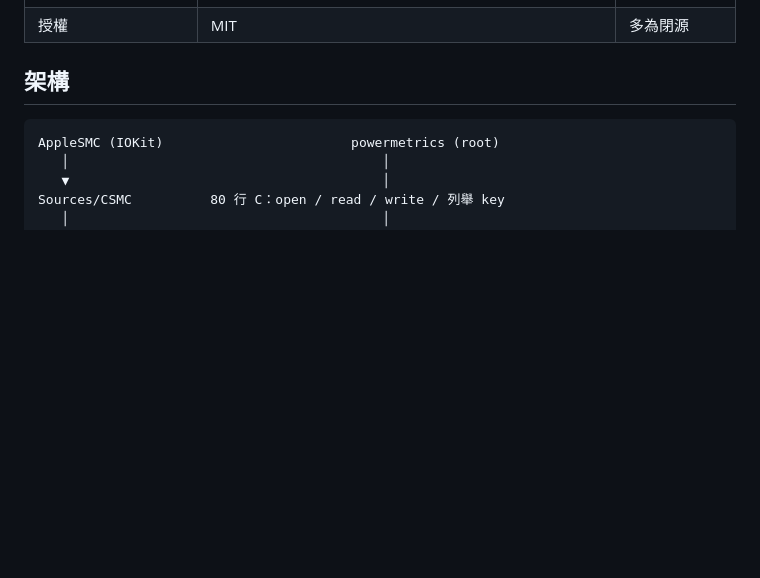
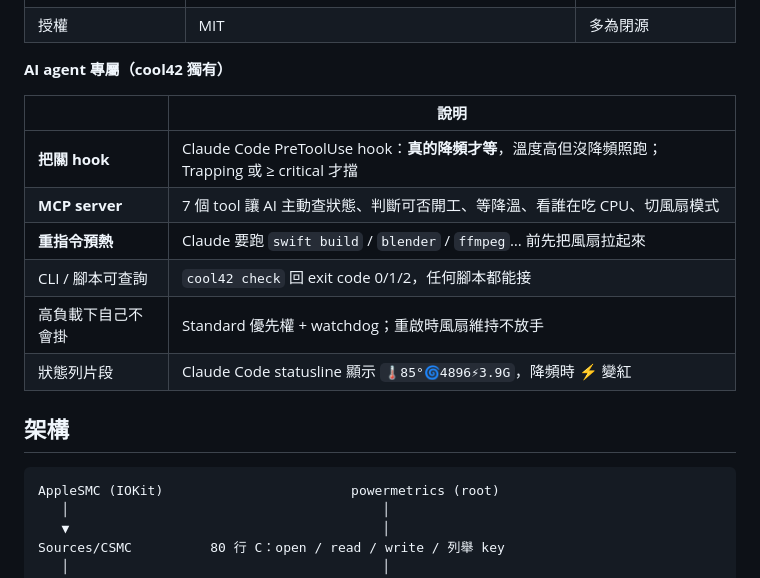
Before and after one commit to Okle42/cool42, a Markdown page: README.md, the part around one of its changes. Rendered like a GitHub page; blank space fills up the shorter version.

```diff
--- a/README.md
+++ b/README.md
@@ -46,6 +55,17 @@ Mac mini M4 的預設風扇策略極度保守 —— **CPU 已經 100°C，風
 | 外部依賴 | **0**（純 Swift + 80 行 C，SwiftPM 直接 build） | 多為閉源 |
 | 新晶片（M5 / M6…） | 感測器動態掃描，改 config 前綴即可 | 等作者更新 |
 | 授權 | MIT | 多為閉源 |
+
+**AI agent 專屬（cool42 獨有）**
+
+| | 說明 |
+|---|---|
+| **把關 hook** | Claude Code PreToolUse hook：**真的降頻才等**，溫度高但沒降頻照跑；Trapping 或 ≥ critical 才擋 |
+| **MCP server** | 7 個 tool 讓 AI 主動查狀態、判斷可否開工、等降溫、看誰在吃 CPU、切風扇模式 |
+| **重指令預熱** | Claude 要跑 `swift build` / `blender` / `ffmpeg`… 前先把風扇拉起來 |
+| CLI / 腳本可查詢 | `cool42 check` 回 exit code 0/1/2，任何腳本都能接 |
+| 高負載下自己不會掛 | Standard 優先權 + watchdog；重啟時風扇維持不放手 |
+| 狀態列片段 | Claude Code statusline 顯示 `🌡85°🌀4896⚡3.9G`，降頻時 ⚡ 變紅 |
 
 ## 架構
 
```
Also changed, not shown: other parts of README.md (+30 -21 lines), README.en.md (added, +257 -0 lines).
